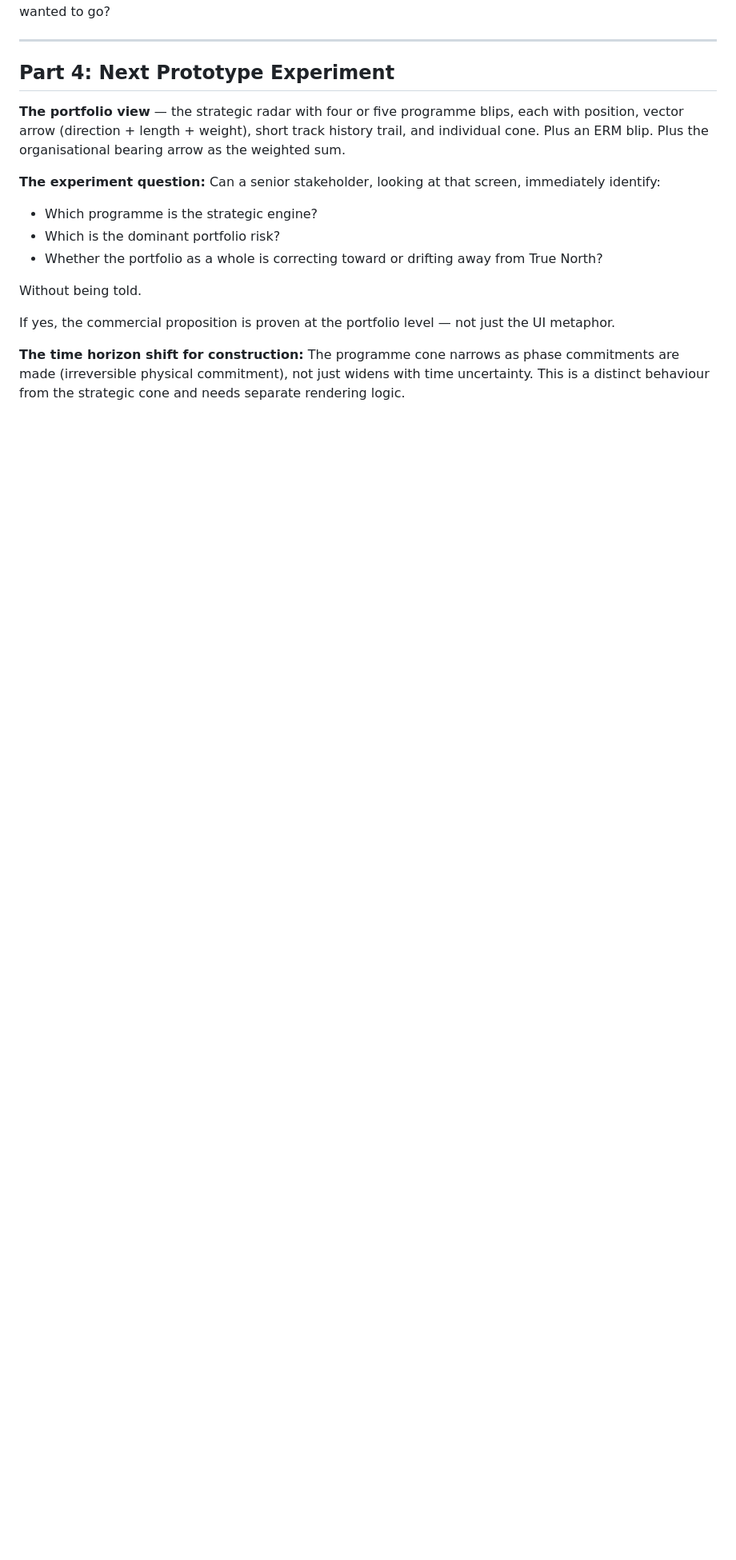
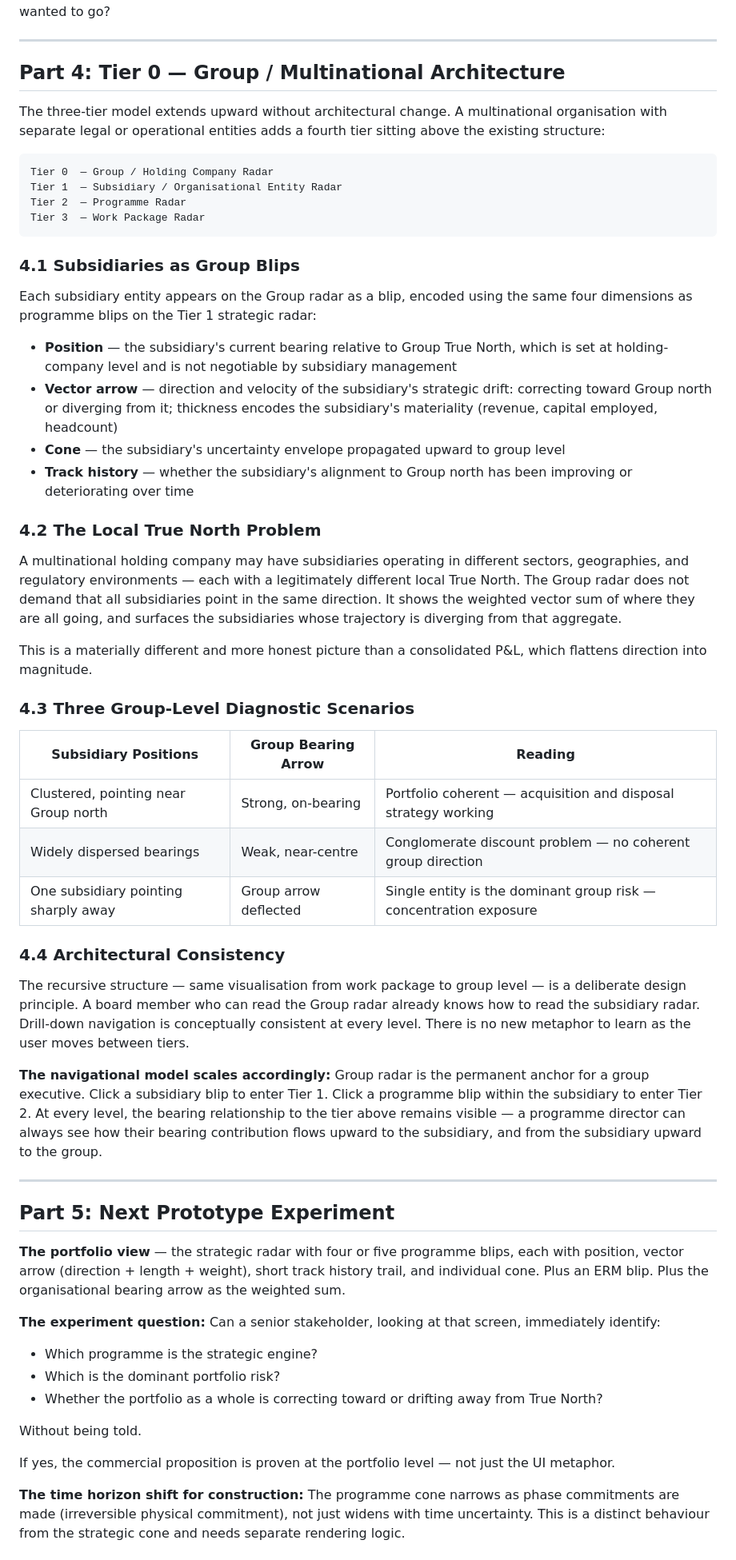
Before and after one commit to Topsy31/Vibecode101, a Markdown page: Risk Radar/plan.md, the part around the change. Shown at 80% size. Rendered like a GitHub page; blank space fills up the shorter version.

Commit message:
docs: add Tier 0 group/multinational architecture to plan.md
Co-Authored-By: Claude Sonnet 4.6 <noreply@anthropic.com>

````diff
--- a/Risk Radar/plan.md
+++ b/Risk Radar/plan.md
@@ -281,7 +281,49 @@ This is the instrument-level behaviour that makes the metaphor earn its place. A
 
 ---
 
-## Part 4: Next Prototype Experiment
+## Part 4: Tier 0 — Group / Multinational Architecture
+
+The three-tier model extends upward without architectural change. A multinational organisation with separate legal or operational entities adds a fourth tier sitting above the existing structure:
+
+```
+Tier 0  — Group / Holding Company Radar
+Tier 1  — Subsidiary / Organisational Entity Radar
+Tier 2  — Programme Radar
+Tier 3  — Work Package Radar
+```
+
+### 4.1 Subsidiaries as Group Blips
+
+Each subsidiary entity appears on the Group radar as a blip, encoded using the same four dimensions as programme blips on the Tier 1 strategic radar:
+
+- **Position** — the subsidiary's current bearing relative to Group True North, which is set at holding-company level and is not negotiable by subsidiary management
+- **Vector arrow** — direction and velocity of the subsidiary's strategic drift: correcting toward Group north or diverging from it; thickness encodes the subsidiary's materiality (revenue, capital employed, headcount)
+- **Cone** — the subsidiary's uncertainty envelope propagated upward to group level
+- **Track history** — whether the subsidiary's alignment to Group north has been improving or deteriorating over time
+
+### 4.2 The Local True North Problem
+
+A multinational holding company may have subsidiaries operating in different sectors, geographies, and regulatory environments — each with a legitimately different local True North. The Group radar does not demand that all subsidiaries point in the same direction. It shows the weighted vector sum of where they are all going, and surfaces the subsidiaries whose trajectory is diverging from that aggregate.
+
+This is a materially different and more honest picture than a consolidated P&L, which flattens direction into magnitude.
+
+### 4.3 Three Group-Level Diagnostic Scenarios
+
+| Subsidiary Positions | Group Bearing Arrow | Reading |
+|---|---|---|
+| Clustered, pointing near Group north | Strong, on-bearing | Portfolio coherent — acquisition and disposal strategy working |
+| Widely dispersed bearings | Weak, near-centre | Conglomerate discount problem — no coherent group direction |
+| One subsidiary pointing sharply away | Group arrow deflected | Single entity is the dominant group risk — concentration exposure |
+
+### 4.4 Architectural Consistency
+
+The recursive structure — same visualisation from work package to group level — is a deliberate design principle. A board member who can read the Group radar already knows how to read the subsidiary radar. Drill-down navigation is conceptually consistent at every level. There is no new metaphor to learn as the user moves between tiers.
+
+**The navigational model scales accordingly:** Group radar is the permanent anchor for a group executive. Click a subsidiary blip to enter Tier 1. Click a programme blip within the subsidiary to enter Tier 2. At every level, the bearing relationship to the tier above remains visible — a programme director can always see how their bearing contribution flows upward to the subsidiary, and from the subsidiary upward to the group.
+
+---
+
+## Part 5: Next Prototype Experiment
 
 **The portfolio view** — the strategic radar with four or five programme blips, each with position, vector arrow (direction + length + weight), short track history trail, and individual cone. Plus an ERM blip. Plus the organisational bearing arrow as the weighted sum.
 
````
